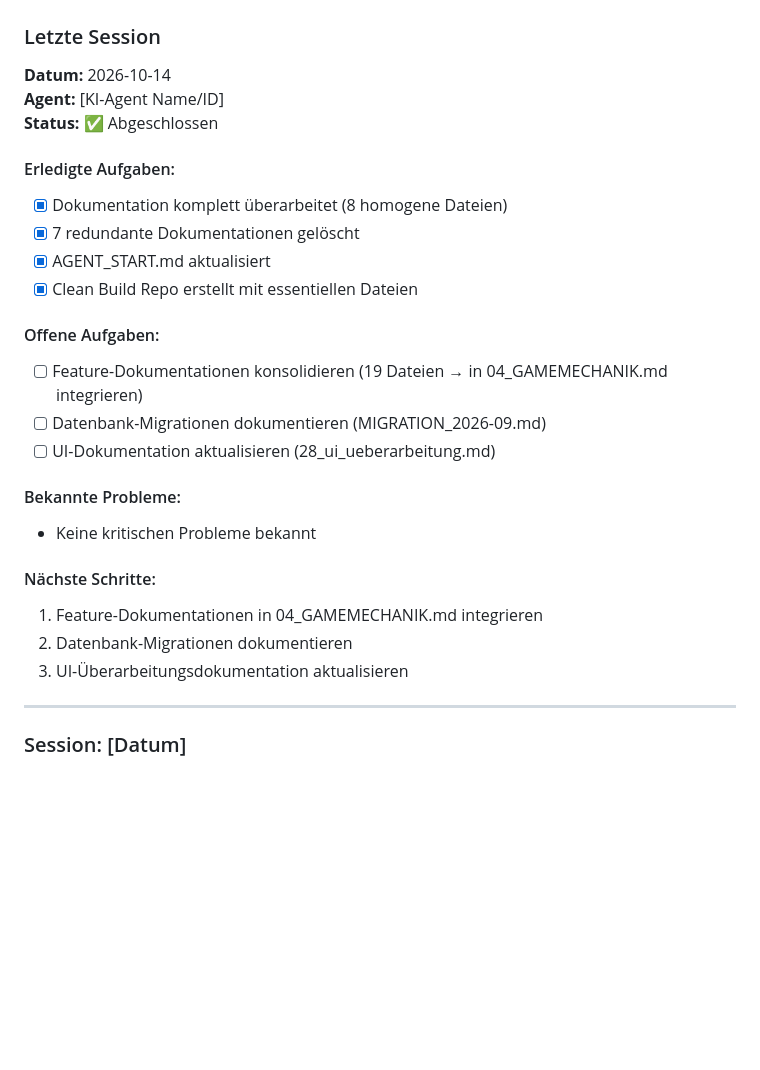
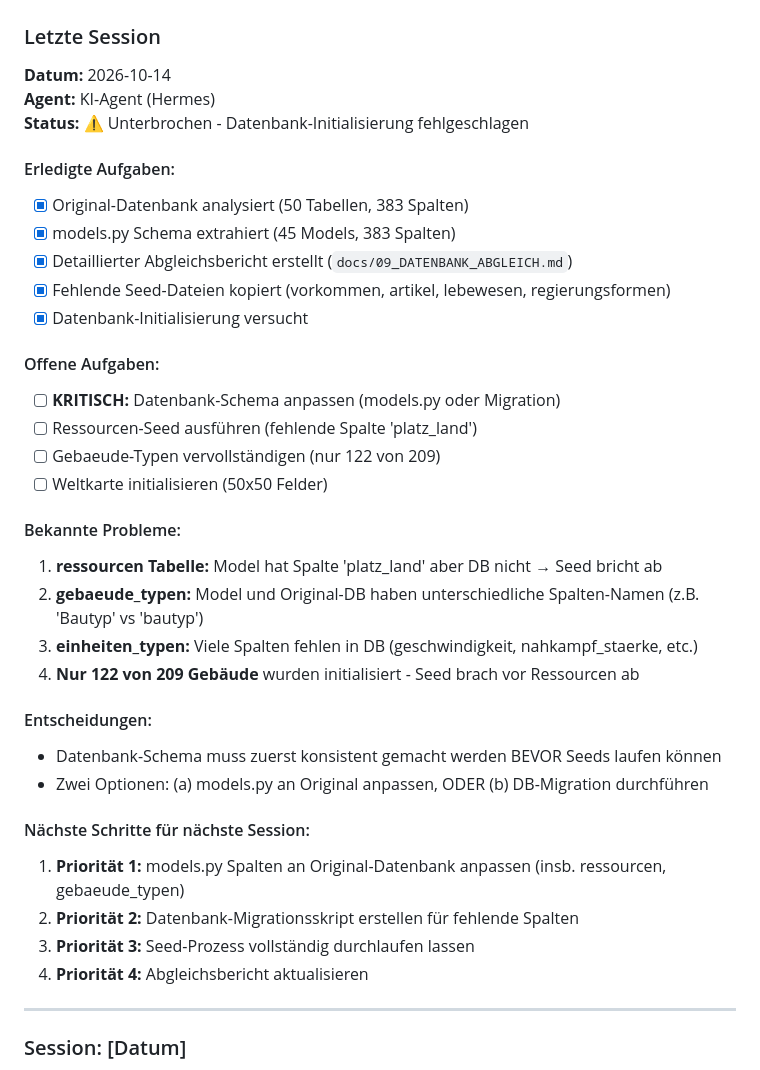
Before and after one commit to AmarokGruner/Wasteland-2026, a Markdown page: SESSION_LOG.md, the part around the change. Rendered like a GitHub page; blank space fills up the shorter version.

Commit message:
docs: Datenbank-Abgleich abgeschlossen und Session Log aktualisiert
📊 Abgleichsbericht (09_DATENBANK_ABGLEICH.md):
- Original-Datenbank: 50 Tabellen, 383 Spalten
- models.py: 45 Models, 383 Spalten
- 5 Tabellen nur in DB (nicht gemapped)
- 11 Tabellen mit Spalten-Unterschieden

⚠️ Kritische Probleme:
- ressourcen: Model hat 'platz_land' aber DB nicht
- gebaeude_typen: Unterschiedliche Spalten-Namen (Bautyp vs bautyp)
- einheiten_typen: Viele fehlende Spalten in DB

📝 Session Log aktualisiert:
- Status: ⚠️ Unterbrochen (Seed-Prozess fehlgeschlagen)
- Offene Aufgaben: Schema anpassen, Migration erstellen
- Prioritäten gesetzt für nächste Session

📁 Neue Seeds hinzugefügt:
- seed_vorkommen.py, seed_artikel.py, seed_lebewesen.py, seed_regierungsformen.py

```diff
--- a/SESSION_LOG.md
+++ b/SESSION_LOG.md
@@ -28,27 +28,37 @@
 
 ### Letzte Session
 **Datum:** 2026-10-14
-**Agent:** [KI-Agent Name/ID]
-**Status:** ✅ Abgeschlossen
+**Agent:** KI-Agent (Hermes)
+**Status:** ⚠️ Unterbrochen - Datenbank-Initialisierung fehlgeschlagen
 
 #### Erledigte Aufgaben:
-- [x] Dokumentation komplett überarbeitet (8 homogene Dateien)
-- [x] 7 redundante Dokumentationen gelöscht
-- [x] AGENT_START.md aktualisiert
-- [x] Clean Build Repo erstellt mit essentiellen Dateien
+- [x] Original-Datenbank analysiert (50 Tabellen, 383 Spalten)
+- [x] models.py Schema extrahiert (45 Models, 383 Spalten)
+- [x] Detaillierter Abgleichsbericht erstellt (`docs/09_DATENBANK_ABGLEICH.md`)
+- [x] Fehlende Seed-Dateien kopiert (vorkommen, artikel, lebewesen, regierungsformen)
+- [x] Datenbank-Initialisierung versucht
 
 #### Offene Aufgaben:
-- [ ] Feature-Dokumentationen konsolidieren (19 Dateien → in 04_GAMEMECHANIK.md integrieren)
-- [ ] Datenbank-Migrationen dokumentieren (MIGRATION_2026-09.md)
-- [ ] UI-Dokumentation aktualisieren (28_ui_ueberarbeitung.md)
+- [ ] **KRITISCH:** Datenbank-Schema anpassen (models.py oder Migration)
+- [ ] Ressourcen-Seed ausführen (fehlende Spalte 'platz_land')
+- [ ] Gebaeude-Typen vervollständigen (nur 122 von 209)
+- [ ] Weltkarte initialisieren (50x50 Felder)
 
 #### Bekannte Probleme:
-- Keine kritischen Probleme bekannt
+1. **ressourcen Tabelle:** Model hat Spalte 'platz_land' aber DB nicht → Seed bricht ab
+2. **gebaeude_typen:** Model und Original-DB haben unterschiedliche Spalten-Namen (z.B. 'Bautyp' vs 'bautyp')
+3. **einheiten_typen:** Viele Spalten fehlen in DB (geschwindigkeit, nahkampf_staerke, etc.)
+4. **Nur 122 von 209 Gebäude** wurden initialisiert - Seed brach vor Ressourcen ab
 
-#### Nächste Schritte:
-1. Feature-Dokumentationen in 04_GAMEMECHANIK.md integrieren
-2. Datenbank-Migrationen dokumentieren
-3. UI-Überarbeitungsdokumentation aktualisieren
+#### Entscheidungen:
+- Datenbank-Schema muss zuerst konsistent gemacht werden BEVOR Seeds laufen können
+- Zwei Optionen: (a) models.py an Original anpassen, ODER (b) DB-Migration durchführen
+
+#### Nächste Schritte für nächste Session:
+1. **Priorität 1:** models.py Spalten an Original-Datenbank anpassen (insb. ressourcen, gebaeude_typen)
+2. **Priorität 2:** Datenbank-Migrationsskript erstellen für fehlende Spalten
+3. **Priorität 3:** Seed-Prozess vollständig durchlaufen lassen
+4. **Priorität 4:** Abgleichsbericht aktualisieren
 
 ---
 
```
